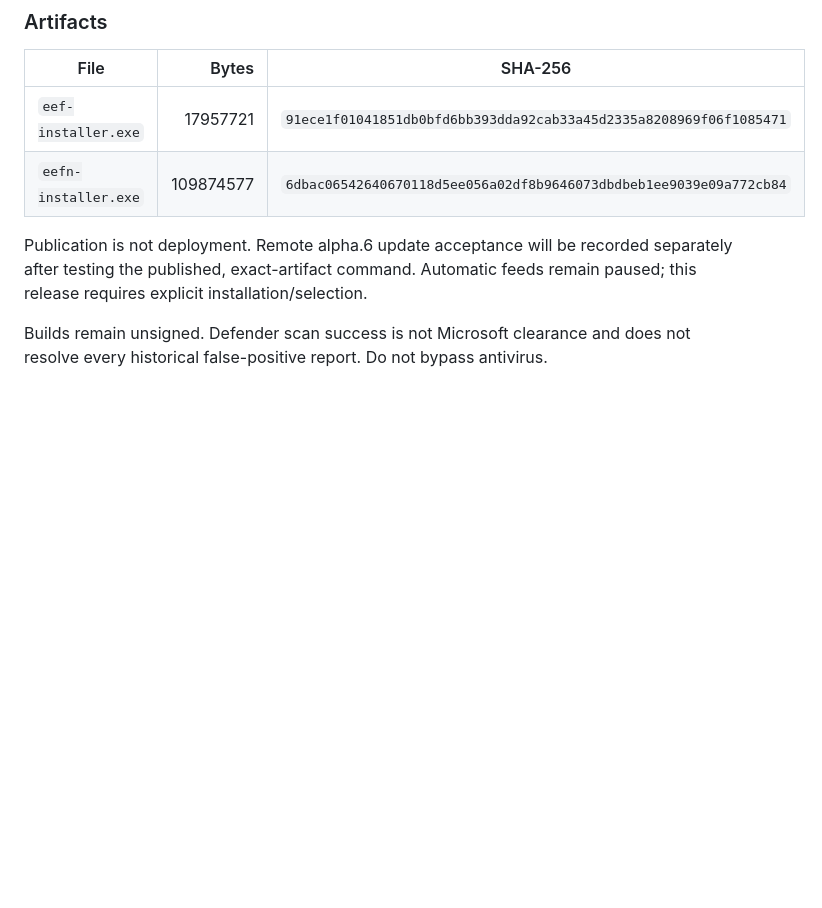
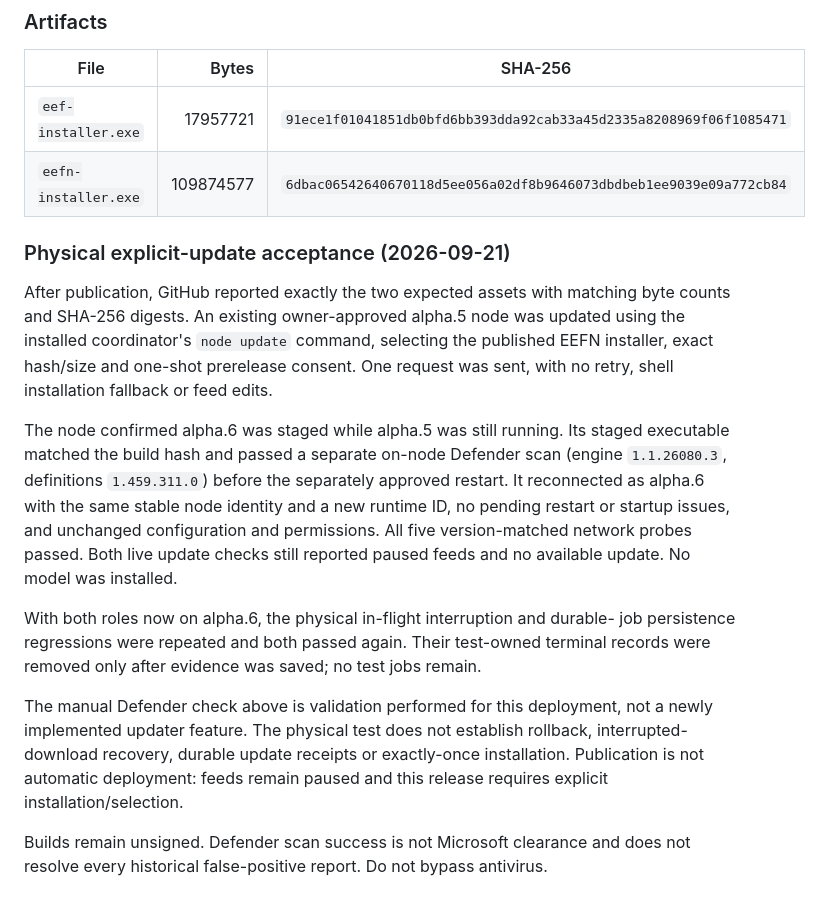
Before and after one commit to eepyfishy/eef, a Markdown page: docs/RELEASE-0.4.0a6.md, the part around the change. GitHub-like rendering; blank space fills up the shorter version.

Commit message:
Verify physical pinned alpha.6 update and matched-version recovery

```diff
--- a/docs/RELEASE-0.4.0a6.md
+++ b/docs/RELEASE-0.4.0a6.md
@@ -72,9 +72,31 @@ definitions before publication. No exclusions or protection changes were made.
 | `eef-installer.exe` | 17957721 | `91ece1f01041851db0bfd6bb393dda92cab33a45d2335a8208969f06f1085471` |
 | `eefn-installer.exe` | 109874577 | `6dbac06542640670118d5ee056a02df8b9646073dbdbeb1ee9039e09a772cb84` |
 
-Publication is not deployment. Remote alpha.6 update acceptance will be recorded
-separately after testing the published, exact-artifact command. Automatic feeds
-remain paused; this release requires explicit installation/selection.
+### Physical explicit-update acceptance (2026-09-21)
+
+After publication, GitHub reported exactly the two expected assets with matching
+byte counts and SHA-256 digests. An existing owner-approved alpha.5 node was
+updated using the installed coordinator's `node update` command, selecting the
+published EEFN installer, exact hash/size and one-shot prerelease consent. One
+request was sent, with no retry, shell installation fallback or feed edits.
+
+The node confirmed alpha.6 was staged while alpha.5 was still running. Its staged
+executable matched the build hash and passed a separate on-node Defender scan
+(engine `1.1.26080.3`, definitions `1.459.311.0`) before the separately approved
+restart. It reconnected as alpha.6 with the same stable node identity and a new
+runtime ID, no pending restart or startup issues, and unchanged configuration and
+permissions. All five version-matched network probes passed. Both live update
+checks still reported paused feeds and no available update. No model was installed.
+
+With both roles now on alpha.6, the physical in-flight interruption and durable-
+job persistence regressions were repeated and both passed again. Their test-owned
+terminal records were removed only after evidence was saved; no test jobs remain.
+
+The manual Defender check above is validation performed for this deployment, not
+a newly implemented updater feature. The physical test does not establish
+rollback, interrupted-download recovery, durable update receipts or exactly-once
+installation. Publication is not automatic deployment: feeds remain paused and
+this release requires explicit installation/selection.
 
 Builds remain unsigned. Defender scan success is not Microsoft clearance and
 does not resolve every historical false-positive report. Do not bypass antivirus.
```
Also changed, not shown: docs/STATUS.md (+10 -0 lines).
